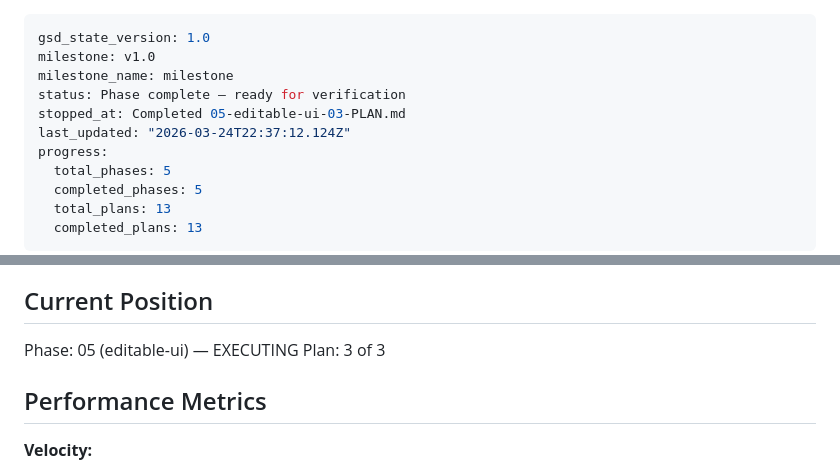
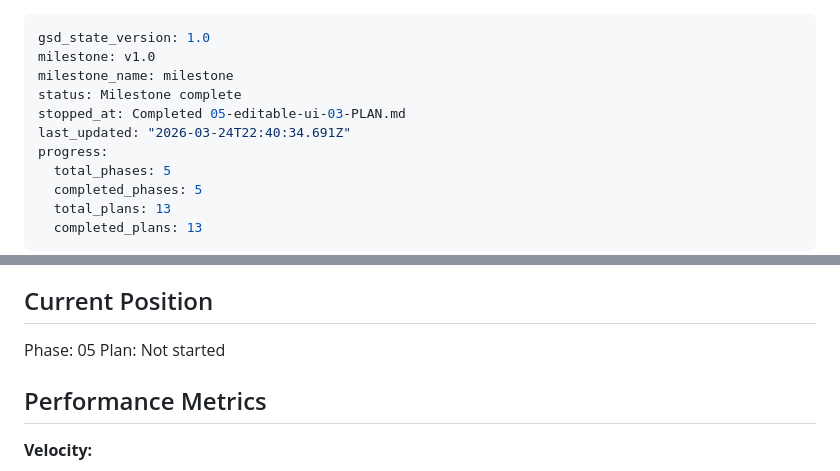
Before and after one commit to Apsp31/bookmarks_cleaner2, a Markdown page: .planning/STATE.md, 2 parts joined by grey strips. Drawn GitHub-style.

Commit message:
docs(phase-05): complete phase execution

```diff
--- a/.planning/STATE.md
+++ b/.planning/STATE.md
@@ -2,9 +2,9 @@
 gsd_state_version: 1.0
 milestone: v1.0
 milestone_name: milestone
-status: Phase complete — ready for verification
+status: Milestone complete
 stopped_at: Completed 05-editable-ui-03-PLAN.md
-last_updated: "2026-03-24T22:37:12.124Z"
+last_updated: "2026-03-24T22:40:34.691Z"
 progress:
   total_phases: 5
   completed_phases: 5
@@ -23,8 +23,8 @@ See: .planning/PROJECT.md (updated 2026-03-23)
 
 ## Current Position
 
-Phase: 05 (editable-ui) — EXECUTING
-Plan: 3 of 3
+Phase: 05
+Plan: Not started
 
 ## Performance Metrics
 
```
Also changed, not shown: 1 other file.
